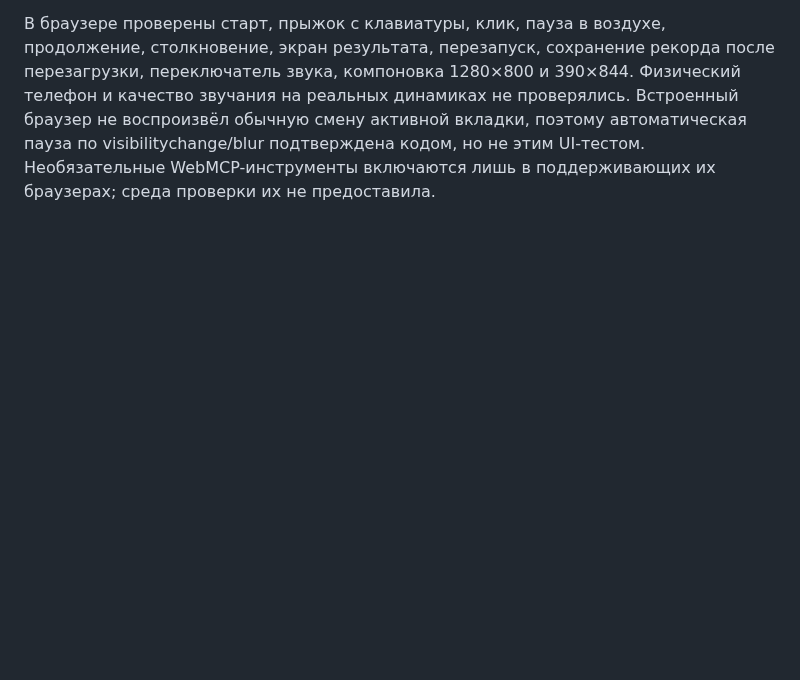
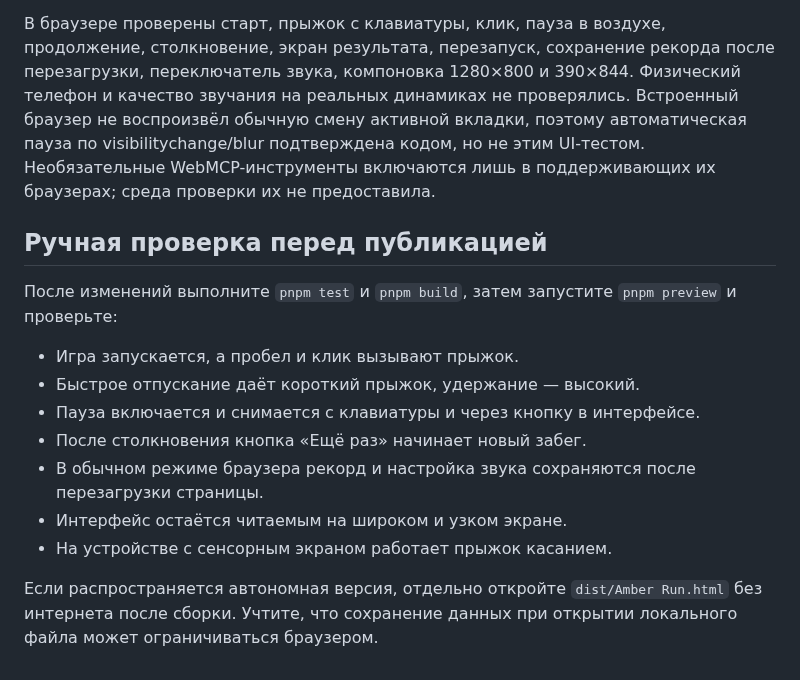
Before and after one commit to Andreypropo/amber-run, a Markdown page: README.md, the part around the change. Drawn GitHub-style; blank space fills up the shorter version.

Commit message:
docs: add pre-release smoke test checklist

```diff
--- a/README.md
+++ b/README.md
@@ -60,3 +60,17 @@ pnpm preview
 TypeScript и production-сборка проходят. 11 автоматических тестов: высота короткого/длинного прыжка, очень быстрый клик между шагами, 30/60/144 кадров/с, буфер перед приземлением, допуск после схода, отсутствие автопрыжков от удержания, предел скорости и безопасные интервалы, проходимость всех типов препятствий при скоростях от 300 до 570, коллизии, сброс состояния, сохранение и ошибки хранилища.
 
 В браузере проверены старт, прыжок с клавиатуры, клик, пауза в воздухе, продолжение, столкновение, экран результата, перезапуск, сохранение рекорда после перезагрузки, переключатель звука, компоновка 1280×800 и 390×844. Физический телефон и качество звучания на реальных динамиках не проверялись. Встроенный браузер не воспроизвёл обычную смену активной вкладки, поэтому автоматическая пауза по visibilitychange/blur подтверждена кодом, но не этим UI-тестом. Необязательные WebMCP-инструменты включаются лишь в поддерживающих их браузерах; среда проверки их не предоставила.
+
+## Ручная проверка перед публикацией
+
+После изменений выполните `pnpm test` и `pnpm build`, затем запустите `pnpm preview` и проверьте:
+
+- Игра запускается, а пробел и клик вызывают прыжок.
+- Быстрое отпускание даёт короткий прыжок, удержание — высокий.
+- Пауза включается и снимается с клавиатуры и через кнопку в интерфейсе.
+- После столкновения кнопка «Ещё раз» начинает новый забег.
+- В обычном режиме браузера рекорд и настройка звука сохраняются после перезагрузки страницы.
+- Интерфейс остаётся читаемым на широком и узком экране.
+- На устройстве с сенсорным экраном работает прыжок касанием.
+
+Если распространяется автономная версия, отдельно откройте `dist/Amber Run.html` без интернета после сборки. Учтите, что сохранение данных при открытии локального файла может ограничиваться браузером.
```
